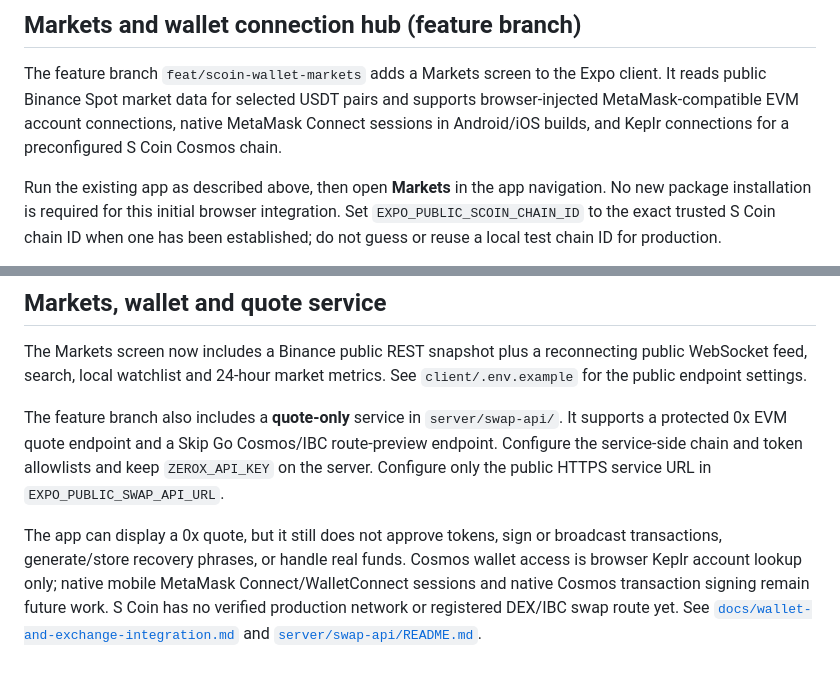
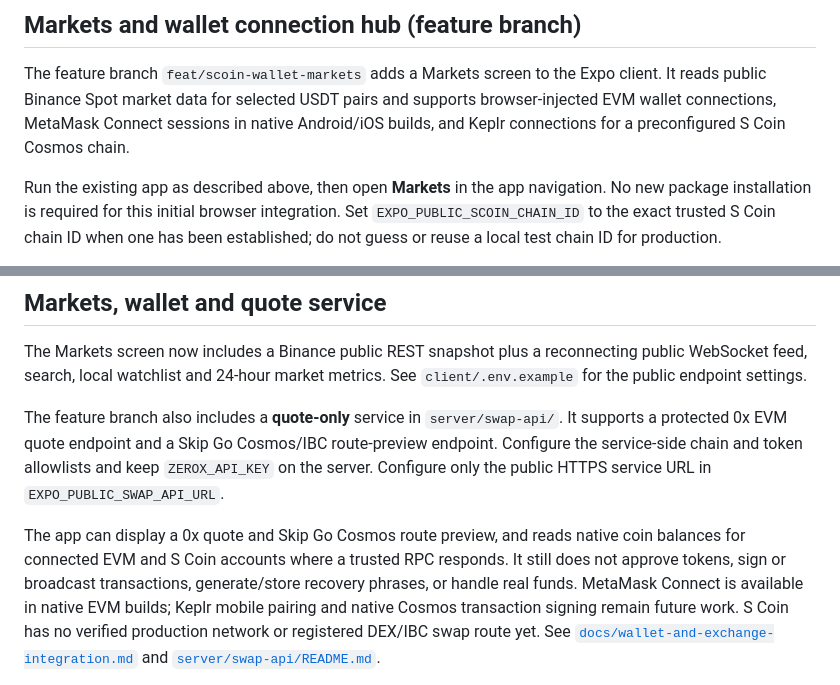
Before and after one commit to ahumuzad077-design/S-coin, a Markdown page: README.md, 2 parts joined by grey strips. GitHub-like rendering.

Commit message:
Update S Coin wallet capabilities and native balance description

```diff
--- a/README.md
+++ b/README.md
@@ -176,9 +176,9 @@ been security audited and is not suitable for managing real funds.
 
 The feature branch `feat/scoin-wallet-markets` adds a Markets screen to the Expo
 client. It reads public Binance Spot market data for selected USDT pairs and
-supports browser-injected MetaMask-compatible EVM account connections, native
-MetaMask Connect sessions in Android/iOS builds, and Keplr connections for a
-preconfigured S Coin Cosmos chain.
+supports browser-injected EVM wallet connections, MetaMask Connect sessions in
+native Android/iOS builds, and Keplr connections for a preconfigured S Coin
+Cosmos chain.
 
 Run the existing app as described above, then open **Markets** in the app
 navigation. No new package installation is required for this initial browser
@@ -211,11 +211,12 @@ Go Cosmos/IBC route-preview endpoint. Configure the service-side chain and
 token allowlists and keep `ZEROX_API_KEY` on the server. Configure only the
 public HTTPS service URL in `EXPO_PUBLIC_SWAP_API_URL`.
 
-The app can display a 0x quote, but it still does not approve tokens, sign or
-broadcast transactions, generate/store recovery phrases, or handle real funds.
-Cosmos wallet access is browser Keplr account lookup only; native mobile
-MetaMask Connect/WalletConnect sessions and native Cosmos transaction signing
-remain future work. S Coin has no verified production network or registered
+The app can display a 0x quote and Skip Go Cosmos route preview, and reads
+native coin balances for connected EVM and S Coin accounts where a trusted RPC
+responds. It still does not approve tokens, sign or broadcast transactions,
+generate/store recovery phrases, or handle real funds. MetaMask Connect is
+available in native EVM builds; Keplr mobile pairing and native Cosmos
+transaction signing remain future work. S Coin has no verified production network or registered
 DEX/IBC swap route yet. See
 [`docs/wallet-and-exchange-integration.md`](./docs/wallet-and-exchange-integration.md)
 and [`server/swap-api/README.md`](./server/swap-api/README.md).
```
